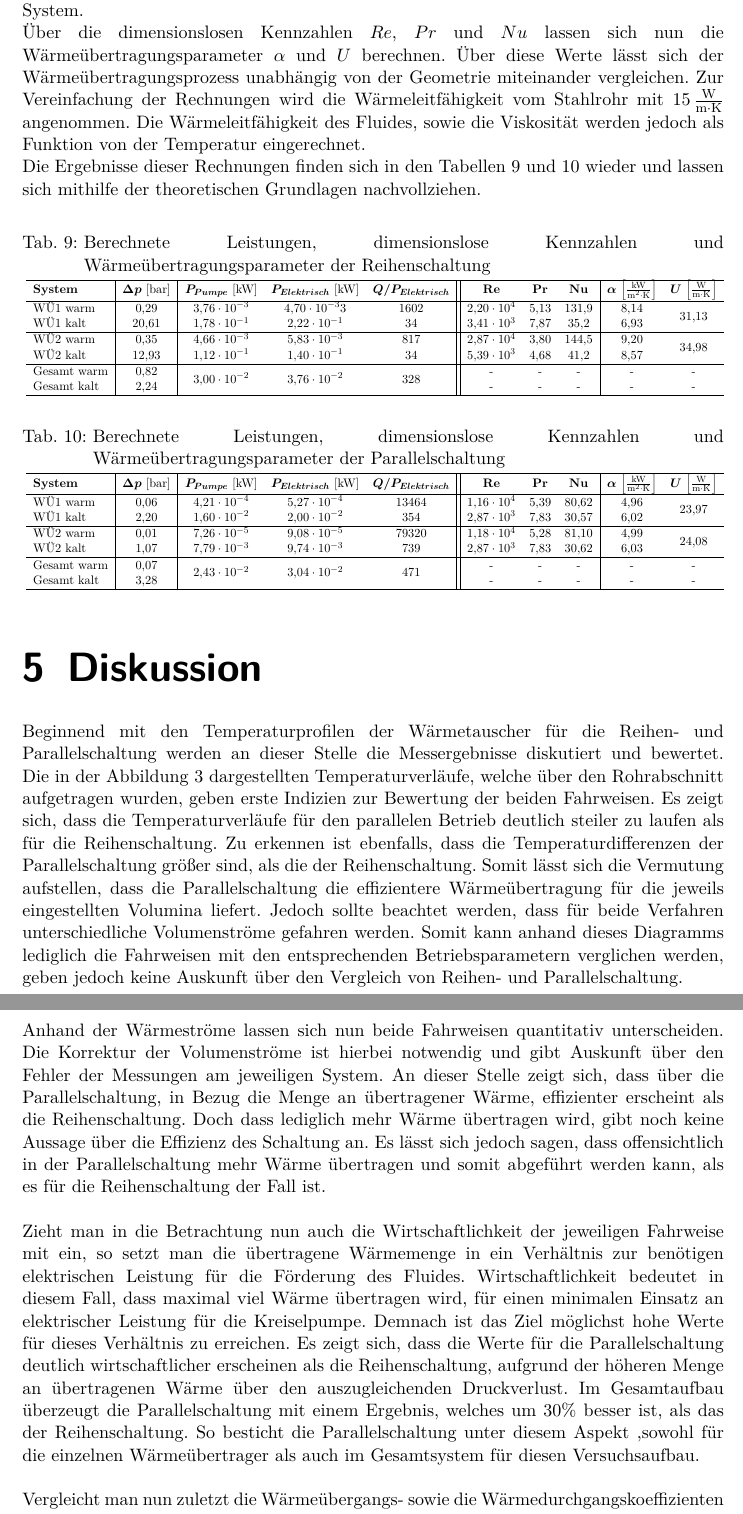
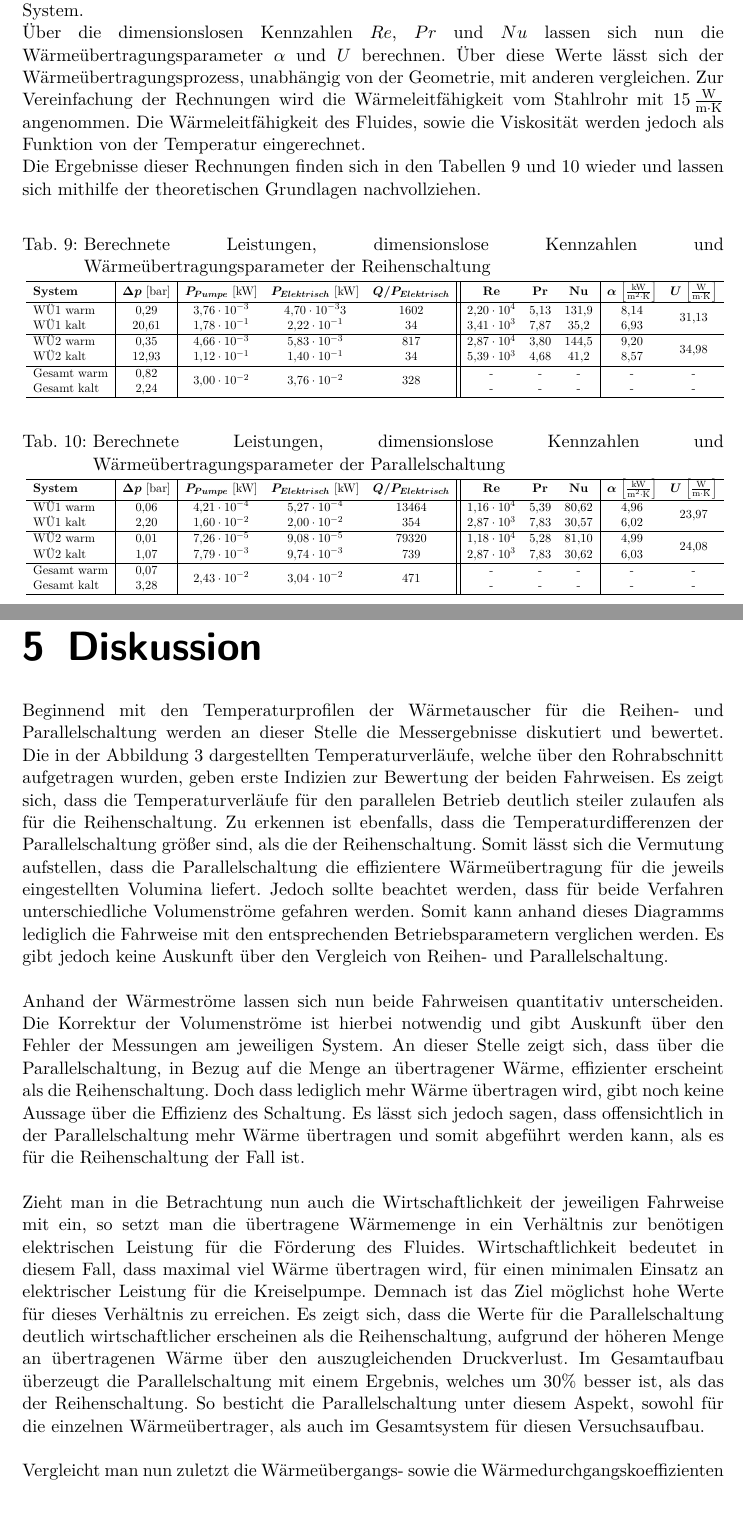
Before and after one commit to daroletibuza/TVT_1_Protokolle, a LaTeX document (03_WÜP/00_TVTI_WÜP.tex, which reads 03_WÜP/06_ergebnisse.tex, 03_WÜP/07_diskussion.tex): two parts of pages 8 and 9 of 11, joined at a grey line, cut so that both start at the same text. Compiled offline with pdfLaTeX.

Commit message:
Willy Korrektur

```diff
--- a/03_WÜP/06_ergebnisse.tex
+++ b/03_WÜP/06_ergebnisse.tex
@@ -196,7 +196,7 @@ Die berechneten Werte finden sich in den Tabellen \ref{tab:warme_reihe} und \ref
 \newpage
 \subsection{Leistungen und Wärmeübertragungsparameter}
 Um nun die Effizienz der Anlage besser beschreiben zu können, wird der transportierte Wärmestrom in ein Verhältnis zur elektrischen Leistung einer Kreiselpumpe mit 80\% Wirkungsgrad gesetzt. Diese Kreiselpumpe fördert die jeweilige Flüssigkeit durch das System.\\
-Über die dimensionslosen Kennzahlen $Re$, $Pr$ und $Nu$ lassen sich nun die Wärmeübertragungsparameter $\alpha $ und $U$ berechnen. Über diese Werte lässt sich der Wärmeübertragungsprozess unabhängig von der Geometrie miteinander vergleichen. Zur Vereinfachung der Rechnungen wird die Wärmeleitfähigkeit vom Stahlrohr mit \SI{15}{\watt\per\meter \per\kelvin} angenommen. Die Wärmeleitfähigkeit des Fluides, sowie die Viskosität werden jedoch als Funktion von der Temperatur eingerechnet.\\
+Über die dimensionslosen Kennzahlen $Re$, $Pr$ und $Nu$ lassen sich nun die Wärmeübertragungsparameter $\alpha $ und $U$ berechnen. Über diese Werte lässt sich der Wärmeübertragungsprozess, unabhängig von der Geometrie, mit anderen vergleichen. Zur Vereinfachung der Rechnungen wird die Wärmeleitfähigkeit vom Stahlrohr mit \SI{15}{\watt\per\meter \per\kelvin} angenommen. Die Wärmeleitfähigkeit des Fluides, sowie die Viskosität werden jedoch als Funktion von der Temperatur eingerechnet.\\
 Die Ergebnisse dieser Rechnungen finden sich in den Tabellen \ref{tab:leistung_reihe} und \ref{tab:leistung_para} wieder und lassen sich mithilfe der theoretischen Grundlagen nachvollziehen.
 \begin{table}[h!]
 	\centering
--- a/03_WÜP/07_diskussion.tex
+++ b/03_WÜP/07_diskussion.tex
@@ -1,11 +1,12 @@
+\newpage
 \section{Diskussion}
 \label{sec:diskussion}
-Beginnend mit den Temperaturprofilen der Wärmetauscher für die Reihen- und Parallelschaltung werden an dieser Stelle die Messergebnisse diskutiert und bewertet. Die in der Abbildung \ref{dia:temp_profil} dargestellten Temperaturverläufe, welche über den Rohrabschnitt aufgetragen wurden,  geben erste Indizien zur Bewertung der beiden Fahrweisen. Es zeigt sich, dass die Temperaturverläufe für den parallelen Betrieb deutlich steiler zu laufen als für die Reihenschaltung. Zu erkennen ist ebenfalls, dass die Temperaturdifferenzen der Parallelschaltung größer sind, als die der Reihenschaltung. Somit lässt sich die Vermutung aufstellen, dass die Parallelschaltung die effizientere Wärmeübertragung für die jeweils eingestellten Volumina liefert. Jedoch sollte beachtet werden, dass für beide Verfahren unterschiedliche Volumenströme gefahren werden. Somit kann anhand dieses Diagramms lediglich die Fahrweisen mit den entsprechenden Betriebsparametern verglichen werden, geben jedoch keine Auskunft über den Vergleich von Reihen- und Parallelschaltung.\\
+Beginnend mit den Temperaturprofilen der Wärmetauscher für die Reihen- und Parallelschaltung werden an dieser Stelle die Messergebnisse diskutiert und bewertet. Die in der Abbildung \ref{dia:temp_profil} dargestellten Temperaturverläufe, welche über den Rohrabschnitt aufgetragen wurden,  geben erste Indizien zur Bewertung der beiden Fahrweisen. Es zeigt sich, dass die Temperaturverläufe für den parallelen Betrieb deutlich steiler zulaufen als für die Reihenschaltung. Zu erkennen ist ebenfalls, dass die Temperaturdifferenzen der Parallelschaltung größer sind, als die der Reihenschaltung. Somit lässt sich die Vermutung aufstellen, dass die Parallelschaltung die effizientere Wärmeübertragung für die jeweils eingestellten Volumina liefert. Jedoch sollte beachtet werden, dass für beide Verfahren unterschiedliche Volumenströme gefahren werden. Somit kann anhand dieses Diagramms lediglich die Fahrweise mit den entsprechenden Betriebsparametern verglichen werden. Es gibt jedoch keine Auskunft über den Vergleich von Reihen- und Parallelschaltung.\\
 
-Anhand der Wärmeströme lassen sich nun beide Fahrweisen quantitativ unterscheiden. Die Korrektur der Volumenströme ist hierbei notwendig und gibt Auskunft über den Fehler der Messungen am jeweiligen System. An dieser Stelle zeigt sich, dass über die Parallelschaltung, in Bezug  die Menge an übertragener Wärme,  effizienter erscheint als die Reihenschaltung. Doch dass lediglich mehr Wärme übertragen wird, gibt noch keine Aussage über die Effizienz des Schaltung an. Es lässt sich jedoch sagen, dass offensichtlich in der Parallelschaltung mehr Wärme übertragen und somit abgeführt werden kann, als es für die Reihenschaltung der Fall ist.\\
+Anhand der Wärmeströme lassen sich nun beide Fahrweisen quantitativ unterscheiden. Die Korrektur der Volumenströme ist hierbei notwendig und gibt Auskunft über den Fehler der Messungen am jeweiligen System. An dieser Stelle zeigt sich, dass über die Parallelschaltung, in Bezug auf die Menge an übertragener Wärme,  effizienter erscheint als die Reihenschaltung. Doch dass lediglich mehr Wärme übertragen wird, gibt noch keine Aussage über die Effizienz des Schaltung. Es lässt sich jedoch sagen, dass offensichtlich in der Parallelschaltung mehr Wärme übertragen und somit abgeführt werden kann, als es für die Reihenschaltung der Fall ist.\\
 
 Zieht man in die Betrachtung nun auch die Wirtschaftlichkeit der jeweiligen Fahrweise mit ein, so setzt man die übertragene Wärmemenge in ein Verhältnis zur benötigen elektrischen Leistung für die Förderung des Fluides. Wirtschaftlichkeit bedeutet in diesem Fall, dass maximal viel Wärme übertragen wird, für einen minimalen Einsatz an elektrischer Leistung für die Kreiselpumpe. Demnach ist das Ziel möglichst hohe Werte für dieses Verhältnis zu erreichen. Es zeigt sich, dass die Werte für die Parallelschaltung deutlich wirtschaftlicher erscheinen als die Reihenschaltung, aufgrund der höheren Menge an übertragenen Wärme über den auszugleichenden Druckverlust. Im Gesamtaufbau überzeugt die Parallelschaltung mit einem Ergebnis, welches um 30\% besser ist, als das der Reihenschaltung.
-So besticht die Parallelschaltung unter diesem Aspekt ,sowohl für die einzelnen Wärmeübertrager als auch im Gesamtsystem für diesen Versuchsaufbau. \\
+So besticht die Parallelschaltung unter diesem Aspekt, sowohl für die einzelnen Wärmeübertrager, als auch im Gesamtsystem für diesen Versuchsaufbau. \\
 
 Vergleicht man nun zuletzt die Wärmeübergangs- sowie die Wärmedurchgangskoeffizienten zeigt sich die Fahrweise der Reihenschaltung als effektiver. Erkennbar ist dies daran, dass für jeden betrachteten Wärmetauscher der Wert für die übertragene Fläche pro Quadratmeter und Kelvin in der Reihenschaltung höher ist. Auch der Wärmedurchgang, welcher die übertragene Wärme pro Meter Rohrleitung und Kelvin angibt, ist für diesen Versuchsaufbau für die Reihenschaltung größer. Ein Vergleich der Wärmedurchgangskoeffizienten in \mbox{Diagramm \ref{dia:durchng}} verdeutlicht nochmals grafisch, dass die Wärmetauscher im Reihenbetrieb effizienter arbeiten.
 
```
Also changed, not shown: 03_WÜP/011_fehlerbetrachtung.tex (+3 -3 lines), 03_WÜP/00_TVTI_WÜP.pdf, 03_WÜP/06_ergebnisse.tex (4 more changed lines), 03_WÜP/07_diskussion.tex (4 more changed lines).
